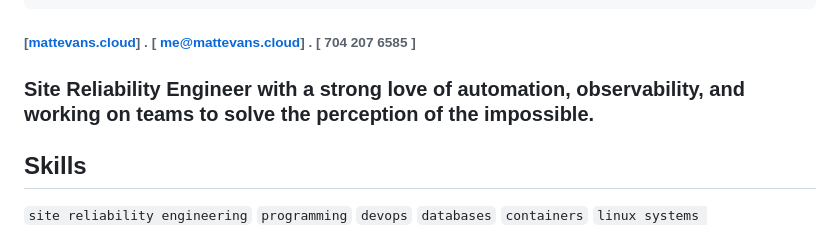
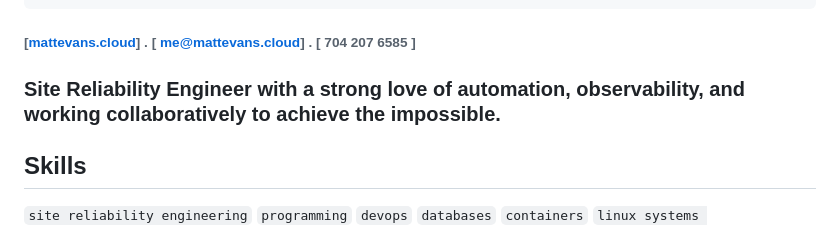
Before and after one commit to x86txt/x86txt.github.io, a Markdown page: README.md, the part around the change. GitHub-like rendering.

Commit message:
chore: Update site description in README.md

```diff
--- a/README.md
+++ b/README.md
@@ -15,7 +15,7 @@ subject: 'Subject'
 ---
 ###### [[mattevans.cloud](https://mattevans.cloud)] . [ me@mattevans.cloud] . [ 704 207 6585 ]
 
-### Site Reliability Engineer with a strong love of automation, observability, and working on teams to solve the perception of the impossible.
+### Site Reliability Engineer with a strong love of automation, observability, and working collaboratively to achieve the impossible.
 
 ## Skills
 
```
